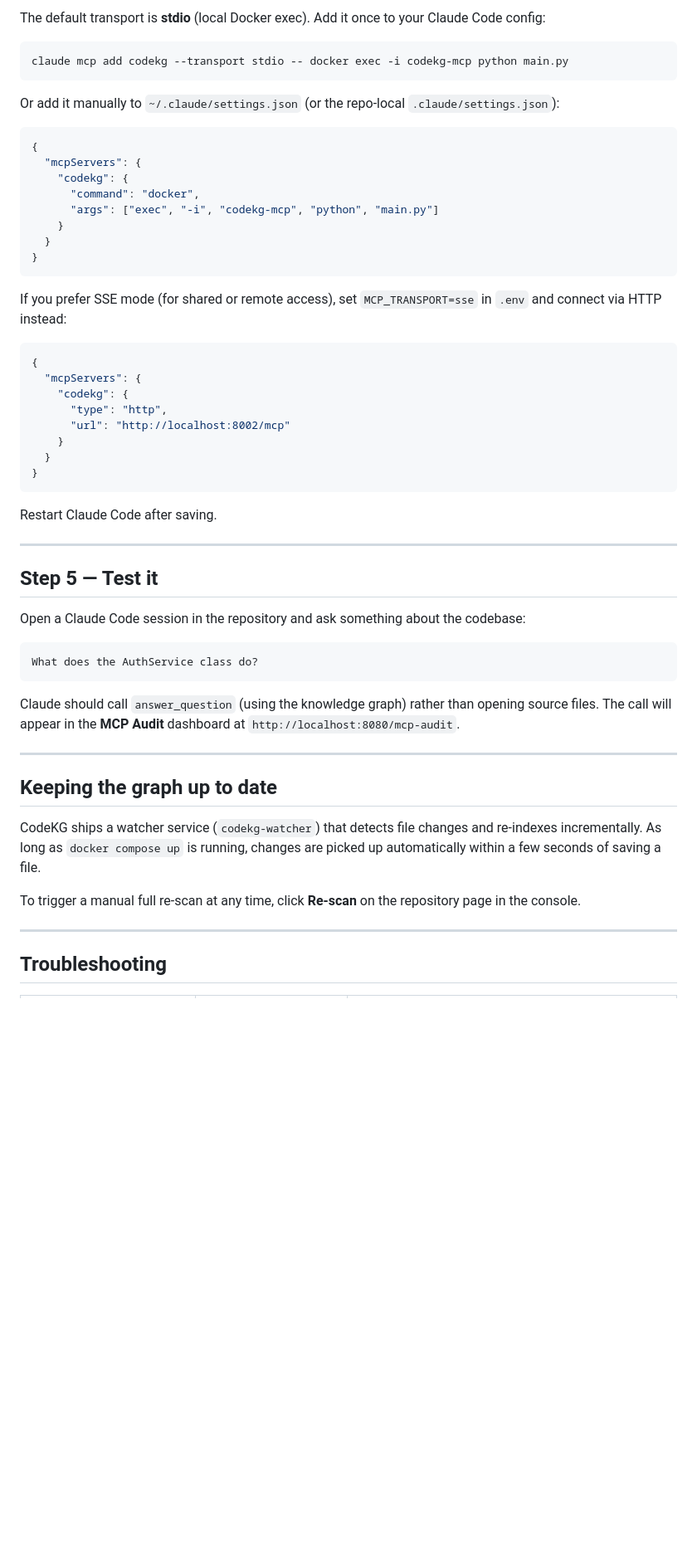
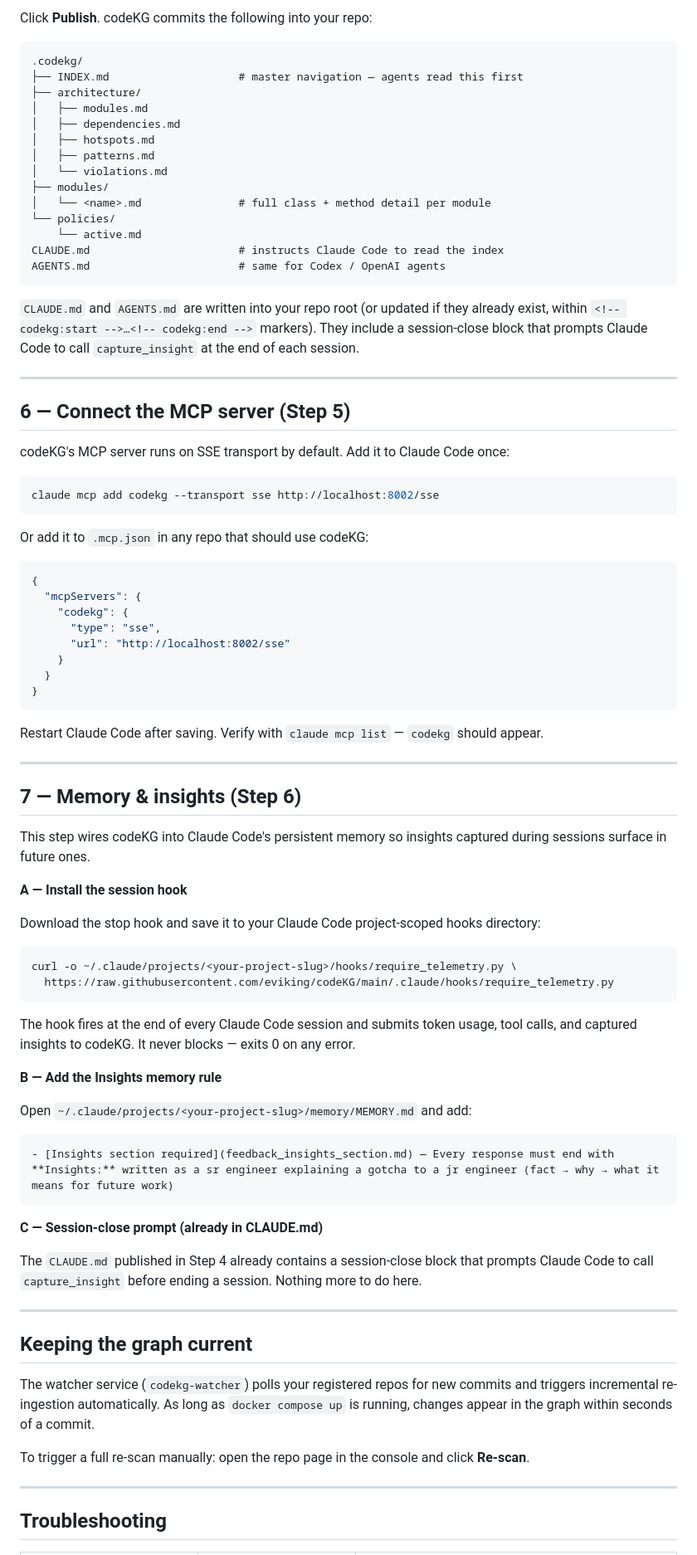
Before and after one commit to eviking/codeKG, a Markdown page: docs/onboarding.md, the part around one of its changes. Shown at 83% size. Drawn GitHub-style; blank space fills up the shorter version.

````diff
--- a/docs/onboarding.md
+++ b/docs/onboarding.md
@@ -75,57 +69,86 @@ Leave the markers in place — the publish step inserts the full generated conte
 
-The default transport is **stdio** (local Docker exec). Add it once to your Claude Code config:
+Click **Publish**. codeKG commits the following into your repo:
+
+```
+.codekg/
+├── INDEX.md                    # master navigation — agents read this first
+├── architecture/
+│   ├── modules.md
+│   ├── dependencies.md
+│   ├── hotspots.md
+│   ├── patterns.md
+│   └── violations.md
+├── modules/
+│   └── <name>.md               # full class + method detail per module
+└── policies/
+    └── active.md
+CLAUDE.md                       # instructs Claude Code to read the index
+AGENTS.md                       # same for Codex / OpenAI agents
+```
+
+`CLAUDE.md` and `AGENTS.md` are written into your repo root (or updated if they already exist, within `<!-- codekg:start -->…<!-- codekg:end -->` markers). They include a session-close block that prompts Claude Code to call `capture_insight` at the end of each session.
+
+---
+
+## 6 — Connect the MCP server (Step 5)
+
+codeKG's MCP server runs on SSE transport by default. Add it to Claude Code once:
 
 ```bash
-claude mcp add codekg --transport stdio -- docker exec -i codekg-mcp python main.py
+claude mcp add codekg --transport sse http://localhost:8002/sse
 ```
 
-Or add it manually to `~/.claude/settings.json` (or the repo-local `.claude/settings.json`):
+Or add it to `.mcp.json` in any repo that should use codeKG:
 
 ```json
 {
   "mcpServers": {
     "codekg": {
-      "command": "docker",
-      "args": ["exec", "-i", "codekg-mcp", "python", "main.py"]
+      "type": "sse",
+      "url": "http://localhost:8002/sse"
     }
   }
 }
 ```
 
-If you prefer SSE mode (for shared or remote access), set `MCP_TRANSPORT=sse` in `.env` and connect via HTTP instead:
-
-```json
-{
-  "mcpServers": {
-    "codekg": {
-      "type": "http",
-      "url": "http://localhost:8002/mcp"
-    }
-  }
-}
-```
-
-Restart Claude Code after saving.
+Restart Claude Code after saving. Verify with `claude mcp list` — `codekg` should appear.
 
 ---
 
-## Step 5 — Test it
+## 7 — Memory & insights (Step 6)
 
-Open a Claude Code session in the repository and ask something about the codebase:
+This step wires codeKG into Claude Code's persistent memory so insights captured during sessions surface in future ones.
 
-```
-What does the AuthService class do?
+**A — Install the session hook**
+
+Download the stop hook and save it to your Claude Code project-scoped hooks directory:
+
+```bash
+curl -o ~/.claude/projects/<your-project-slug>/hooks/require_telemetry.py \
+  https://raw.githubusercontent.com/eviking/codeKG/main/.claude/hooks/require_telemetry.py
 ```
 
-Claude should call `answer_question` (using the knowledge graph) rather than opening source files. The call will appear in the **MCP Audit** dashboard at `http://localhost:8080/mcp-audit`.
+The hook fires at the end of every Claude Code session and submits token usage, tool calls, and captured insights to codeKG. It never blocks — exits 0 on any error.
+
+**B — Add the Insights memory rule**
+
+Open `~/.claude/projects/<your-project-slug>/memory/MEMORY.md` and add:
+
+```markdown
+- [Insights section required](feedback_insights_section.md) — Every response must end with **Insights:** written as a sr engineer explaining a gotcha to a jr engineer (fact → why → what it means for future work)
+```
+
+**C — Session-close prompt (already in CLAUDE.md)**
+
+The `CLAUDE.md` published in Step 4 already contains a session-close block that prompts Claude Code to call `capture_insight` before ending a session. Nothing more to do here.
 
 ---
 
-## Keeping the graph up to date
+## Keeping the graph current
 
-CodeKG ships a watcher service (`codekg-watcher`) that detects file changes and re-indexes incrementally. As long as `docker compose up` is running, changes are picked up automatically within a few seconds of saving a file.
+The watcher service (`codekg-watcher`) polls your registered repos for new commits and triggers incremental re-ingestion automatically. As long as `docker compose up` is running, changes appear in the graph within seconds of a commit.
 
-To trigger a manual full re-scan at any time, click **Re-scan** on the repository page in the console.
+To trigger a full re-scan manually: open the repo page in the console and click **Re-scan**.
 
 ---
 
````
Also changed, not shown: other parts of docs/onboarding.md (+47 -51 lines), README.md (+17 -13 lines), docs/06-console.md (+21 -2 lines).
